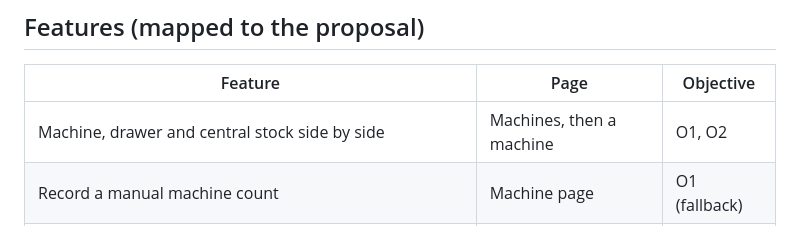
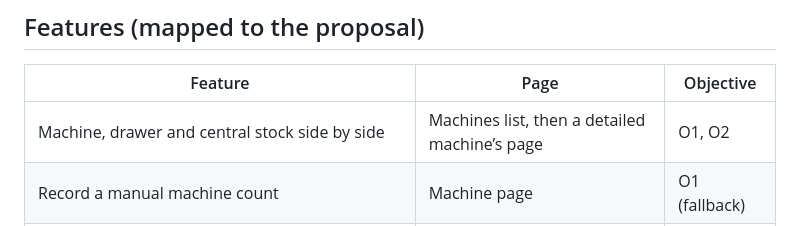
Before and after one commit to u21433098/u21433098-group25_smartstock_dashboard, a Markdown page: README.md, the part around the change. GitHub-like rendering.

Commit message:
Clarify page names in the features table

```diff
--- a/README.md
+++ b/README.md
@@ -15,7 +15,7 @@ It replaces the paper log and goes beyond what the third-party app Moma tracks.
 
 | Feature | Page | Objective |
 |---|---|---|
-| Machine, drawer and central stock side by side | Machines, then a machine | O1, O2 |
+| Machine, drawer and central stock side by side | Machines list, then a detailed machine’s page | O1, O2 |
 | Record a manual machine count | Machine page | O1 (fallback) |
 | Log a restock visit (fills machine, then drawer, then returns the rest to central) | Machine page | O2 |
 | Central storage tracker | Central storage | O2 |
```
